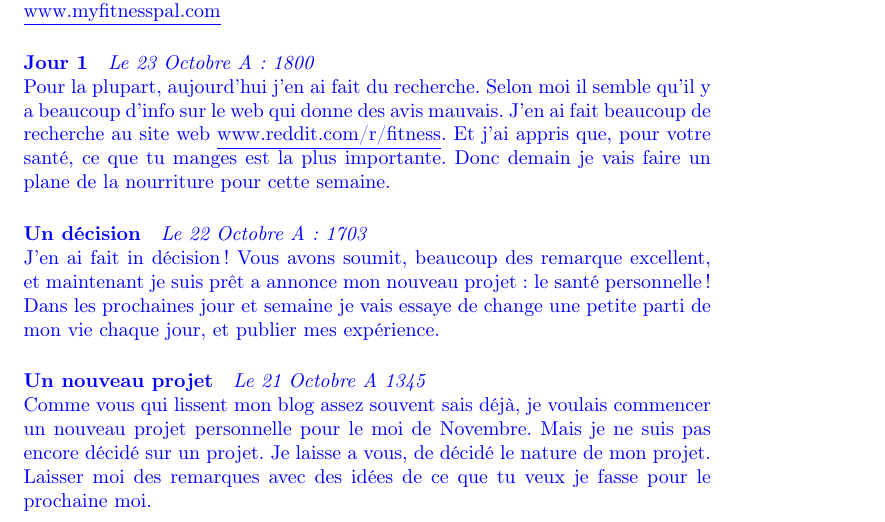
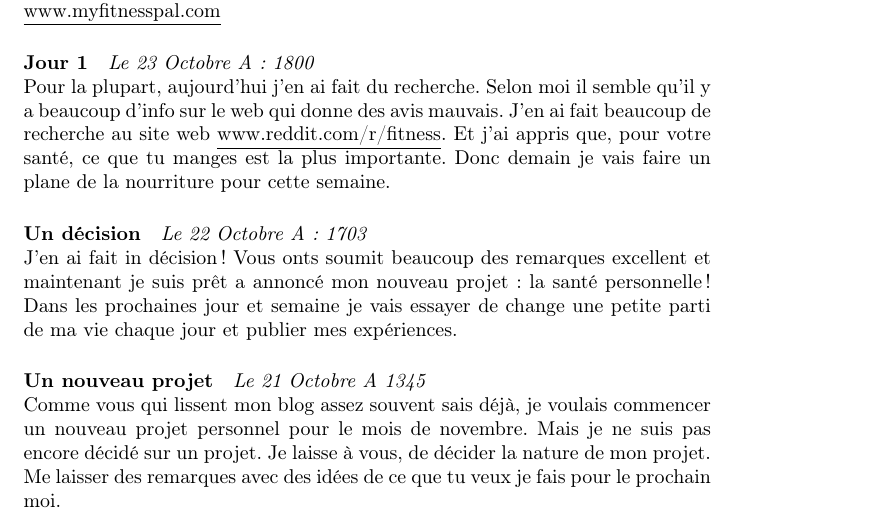
Before and after one commit to pkreid/french-blog, a LaTeX document (blog.tex): part of the page, cut so that both start at the same text. Compiled offline with pdfLaTeX.

Commit message:
Final corrections

```diff
--- a/blog.tex
+++ b/blog.tex
@@ -2,7 +2,6 @@
 \usepackage[frenchb]{babel}
 \usepackage[T1]{fontenc}
 \usepackage[utf8]{inputenc}
-\usepackage{color}
 
 \begin{document}
 
@@ -14,14 +13,15 @@ Après avait fait mon plan hier, j'ai fait du magasinage pour les prochains jour
 
 \paragraph{Jour 2} \emph{Le 24 Octobre A: 1920}\\
 J'en ai pas eu beaucoup de temps pour travailler sur mon projet aujourd'hui, mais aux moins j'ai eu temps à faire un petit plan de nourriture
-pour cette semaine. C'était vraiment facile avec ce tableur j'ai trouvé :\color{blue}{\underline{www.UnVraiSiteWeb.fr/sante/tableu.xlc} } Ça calcule tous les nutriments que tu as mangés ce jour. Si tu veux une solution qui marchera sur ton ordi aussi que ton portable, tu peux aussi utiliser \underline{www.myfitnesspal.com}
+pour cette semaine. C'était vraiment facile avec ce tableur j'ai trouvé :\underline{www.UnVraiSiteWeb.fr/sante/tableu.xlc}  Ça calcule tous les nutriments que tu as mangés ce jour. Si tu veux une solution qui marchera sur ton ordi aussi que ton portable, tu peux aussi utiliser \underline{www.myfitnesspal.com}
 
 \paragraph{Jour 1} \emph{Le 23 Octobre A: 1800}\\
 Pour la plupart, aujourd'hui j'en ai fait du recherche. Selon moi il semble qu'il y a beaucoup d'info sur le web qui donne des avis mauvais. J'en ai fait beaucoup de recherche au site web \underline{www.reddit.com/r/fitness}. Et j'ai appris que, pour votre santé, ce que tu manges est la plus importante. Donc demain je vais faire un plane de la nourriture pour cette semaine.
+
 \paragraph{Un décision} \emph{Le 22 Octobre A: 1703}\\
-J'en ai fait in décision!  Vous avons soumit, beaucoup des remarque excellent, et maintenant je suis prêt a annonce mon nouveau projet: le santé personnelle! Dans les prochaines jour et semaine je vais essaye de change une petite parti de mon vie chaque jour, et publier mes expérience.
+J'en ai fait in décision! Vous onts soumit beaucoup des remarques excellent et maintenant je suis prêt a annoncé mon nouveau projet: la santé personnelle ! Dans les prochaines jour et semaine je vais essayer de change une petite parti de ma vie chaque jour et publier mes expériences.
 
 \paragraph{Un nouveau projet} \emph{Le 21 Octobre A 1345} \\
-Comme vous qui lissent mon blog assez souvent sais déjà, je voulais commencer un nouveau projet personnelle pour le moi de Novembre. Mais je ne suis pas encore décidé sur un projet. Je laisse a vous, de décidé le nature de mon projet. Laisser moi des remarques avec des idées de ce que tu veux je fasse pour le prochaine moi.
+Comme vous qui lissent mon blog assez souvent sais déjà, je voulais commencer un nouveau projet personnel pour le mois de novembre. Mais je ne suis pas encore décidé sur un projet. Je laisse à vous, de décider la nature de mon projet. Me laisser des remarques avec des idées de ce que tu veux je fais pour le prochain moi.
 
 \end{document}
```
Also changed, not shown: 1 other file.
